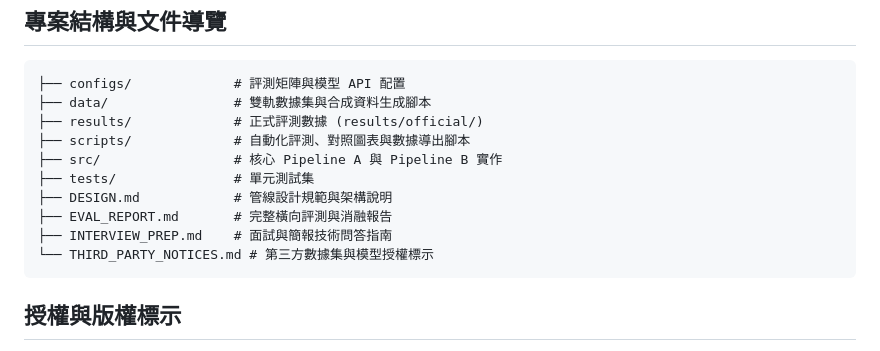
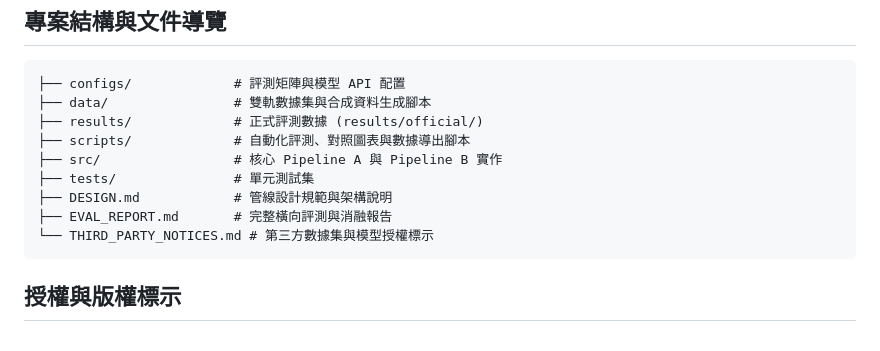
Before and after one commit to kuotunyu/receipt-ocr-vlm-benchmark, a Markdown page: README.md, the part around the change. GitHub-like rendering.

Commit message:
docs: remove private interview prep file reference from README tree

````diff
--- a/README.md
+++ b/README.md
@@ -121,7 +121,6 @@ python -m venv .venv
 ├── tests/               # 單元測試集
 ├── DESIGN.md            # 管線設計規範與架構說明
 ├── EVAL_REPORT.md       # 完整橫向評測與消融報告
-├── INTERVIEW_PREP.md    # 面試與簡報技術問答指南
 └── THIRD_PARTY_NOTICES.md # 第三方數據集與模型授權標示
 ```
 
````
